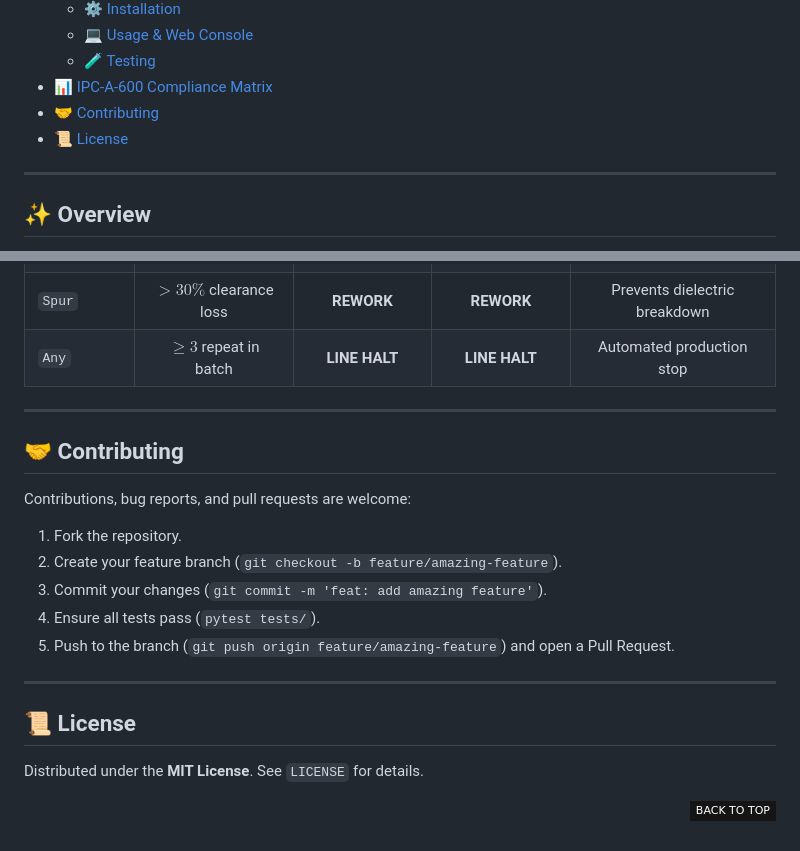
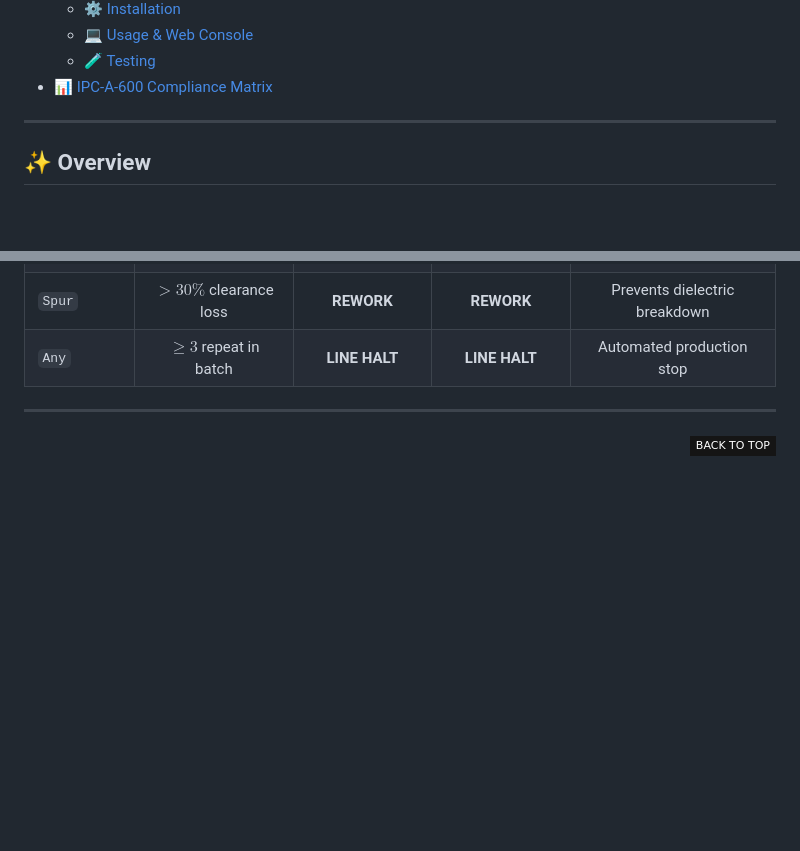
Before and after one commit to Tofui03/DeepPCB-AOI, a Markdown page: README.md, 2 parts joined by grey strips. GitHub-like rendering; badges without logos; blank space fills up the shorter version.

Commit message:
docs: remove MIT license and contributing sections

```diff
--- a/README.md
+++ b/README.md
@@ -36,8 +35,6 @@
     - [💻 Usage & Web Console](#-usage--web-console)
     - [🧪 Testing](#-testing)
 - [📊 IPC-A-600 Compliance Matrix](#-ipc-a-600-compliance-matrix)
-- [🤝 Contributing](#-contributing)
-- [📜 License](#-license)
 
 ---
 
@@ -202,21 +199,6 @@ pytest tests/test_agent_evals.py -v
 
 ---
 
-## 🤝 Contributing
-
-Contributions, bug reports, and pull requests are welcome:
-1. Fork the repository.
-2. Create your feature branch (`git checkout -b feature/amazing-feature`).
-3. Commit your changes (`git commit -m 'feat: add amazing feature'`).
-4. Ensure all tests pass (`pytest tests/`).
-5. Push to the branch (`git push origin feature/amazing-feature`) and open a Pull Request.
-
----
-
-## 📜 License
-
-Distributed under the **MIT License**. See `LICENSE` for details.
-
 <div align="right">
 
 [![Back to Top](https://img.shields.io/badge/-BACK_TO_TOP-151515?style=flat-square)](#top)
```
Also changed, not shown: other parts of README.md (+0 -1 lines).
